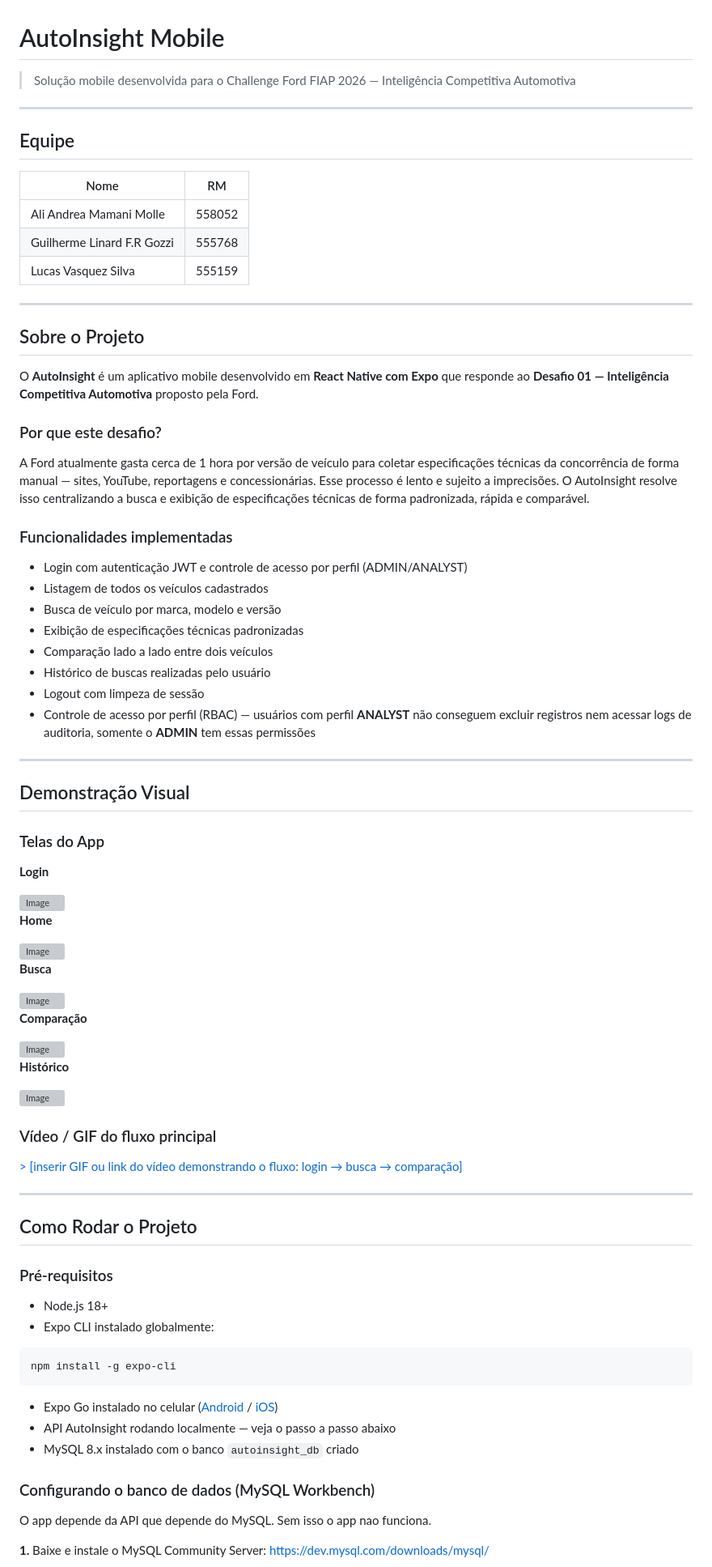
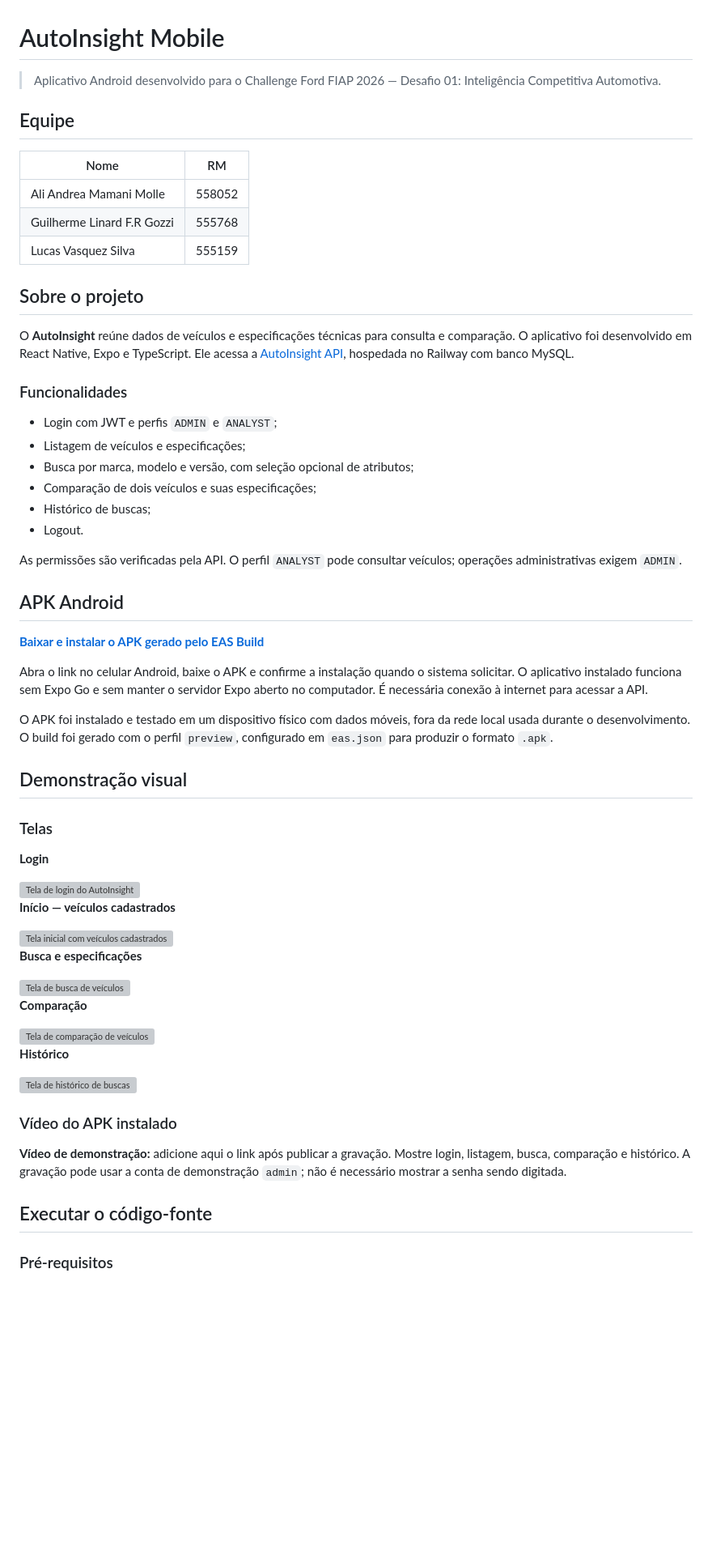
Before and after one commit to AliAndrea1/fiap-mdi-sprint-autoinsight, a Markdown page: README.md, the part around one of its changes. Shown at 81% size. GitHub-like rendering; blank space fills up the shorter version; grey boxes are pictures that could not be loaded.

Commit message:
Revise README for project overview and instructions
Updated project description, features, and setup instructions in README.

````diff
--- a/README.md
+++ b/README.md
@@ -1,8 +1,6 @@
 # AutoInsight Mobile
 
-> Solução mobile desenvolvida para o Challenge Ford FIAP 2026 — Inteligência Competitiva Automotiva
-
----
+> Aplicativo Android desenvolvido para o Challenge Ford FIAP 2026 — Desafio 01: Inteligência Competitiva Automotiva.
 
 ## Equipe
 
@@ -12,74 +10,58 @@
 | Guilherme Linard F.R Gozzi | 555768 |
 | Lucas Vasquez Silva | 555159 |
 
----
+## Sobre o projeto
 
-## Sobre o Projeto
+O **AutoInsight** reúne dados de veículos e especificações técnicas para consulta e comparação. O aplicativo foi desenvolvido em React Native, Expo e TypeScript. Ele acessa a [AutoInsight API](https://github.com/AliAndrea1/Sprint-Soa-Ford), hospedada no Railway com banco MySQL.
 
-O **AutoInsight** é um aplicativo mobile desenvolvido em **React Native com Expo** que responde ao **Desafio 01 — Inteligência Competitiva Automotiva** proposto pela Ford.
+### Funcionalidades
 
-### Por que este desafio?
+- Login com JWT e perfis `ADMIN` e `ANALYST`;
+- Listagem de veículos e especificações;
+- Busca por marca, modelo e versão, com seleção opcional de atributos;
+- Comparação de dois veículos e suas especificações;
+- Histórico de buscas;
+- Logout.
 
-A Ford atualmente gasta cerca de 1 hora por versão de veículo para coletar especificações técnicas da concorrência de forma manual — sites, YouTube, reportagens e concessionárias. Esse processo é lento e sujeito a imprecisões. O AutoInsight resolve isso centralizando a busca e exibição de especificações técnicas de forma padronizada, rápida e comparável.
+As permissões são verificadas pela API. O perfil `ANALYST` pode consultar veículos; operações administrativas exigem `ADMIN`.
 
-### Funcionalidades implementadas
+## APK Android
 
-- Login com autenticação JWT e controle de acesso por perfil (ADMIN/ANALYST)
-- Listagem de todos os veículos cadastrados
-- Busca de veículo por marca, modelo e versão
-- Exibição de especificações técnicas padronizadas
-- Comparação lado a lado entre dois veículos
-- Histórico de buscas realizadas pelo usuário
-- Logout com limpeza de sessão
-- Controle de acesso por perfil (RBAC) — usuários com perfil **ANALYST** não conseguem excluir registros nem acessar logs de auditoria, somente o **ADMIN** tem essas permissões
----
+**[Baixar e instalar o APK gerado pelo EAS Build](https://expo.dev/accounts/aliandrea/projects/autoinsight/builds/36dcb7f3-991d-4539-9449-e1fc4ab4d321)**
 
-## Demonstração Visual
+Abra o link no celular Android, baixe o APK e confirme a instalação quando o sistema solicitar. O aplicativo instalado funciona sem Expo Go e sem manter o servidor Expo aberto no computador. É necessária conexão à internet para acessar a API.
 
-### Telas do App
+O APK foi instalado e testado em um dispositivo físico com dados móveis, fora da rede local usada durante o desenvolvimento. O build foi gerado com o perfil `preview`, configurado em `eas.json` para produzir o formato `.apk`.
+
+## Demonstração visual
+
+### Telas
 
 **Login**
 
-<img width="1080" height="2340" alt="Image" src="https://github.com/user-attachments/assets/4c71d158-6a5f-47bc-899e-1e1a9f16cb68" />
+<img width="360" alt="Tela de login do AutoInsight" src="https://github.com/user-attachments/assets/4c71d158-6a5f-47bc-899e-1e1a9f16cb68" />
 
-**Home**
+**Início — veículos cadastrados**
 
-<img width="738" height="1600" alt="Image" src="https://github.com/user-attachments/assets/154e5a7c-7dbb-4b1f-bbd6-03b89d68fd09" />
+<img width="360" alt="Tela inicial com veículos cadastrados" src="https://github.com/user-attachments/assets/154e5a7c-7dbb-4b1f-bbd6-03b89d68fd09" />
 
-**Busca**
+**Busca e especificações**
 
-<img width="738" height="1600" alt="Image" src="https://github.com/user-attachments/assets/e5f61fc9-32c8-459c-b57d-6f603c36fac2" />
+<img width="360" alt="Tela de busca de veículos" src="https://github.com/user-attachments/assets/e5f61fc9-32c8-459c-b57d-6f603c36fac2" />
 
 **Comparação**
 
-<img width="738" height="1600" alt="Image" src="https://github.com/user-attachments/assets/7331cf7c-43b7-4e72-a5a5-57976329719e" />
+<img width="360" alt="Tela de comparação de veículos" src="https://github.com/user-attachments/assets/7331cf7c-43b7-4e72-a5a5-57976329719e" />
 
 **Histórico**
 
-<img width="738" height="1600" alt="Image" src="https://github.com/user-attachments/assets/05d424e9-a4ae-41d1-a18e-b5d1a8d4156b" />
+<img width="360" alt="Tela de histórico de buscas" src="https://github.com/user-attachments/assets/05d424e9-a4ae-41d1-a18e-b5d1a8d4156b" />
 
-### Vídeo / GIF do fluxo principal
+### Vídeo do APK instalado
 
-[> [inserir GIF ou link do vídeo demonstrando o fluxo: login → busca → comparação]](https://github.com/user-attachments/assets/46b9085c-d3d9-4ce7-b191-695764591d0e)
+**Vídeo de demonstração:** adicione aqui o link após publicar a gravação. Mostre login, listagem, busca, comparação e histórico. A gravação pode usar a conta de demonstração `admin`; não é necessário mostrar a senha sendo digitada.
 
----
-
-## Como Rodar o Projeto
+## Executar o código-fonte
 
 ### Pré-requisitos
 
-- Node.js 18+
-- Expo CLI instalado globalmente:
-```bash
-npm install -g expo-cli
-```
-- Expo Go instalado no celular ([Android](https://play.google.com/store/apps/details?id=host.exp.exponent) / [iOS](https://apps.apple.com/app/expo-go/id982107779))
-- API AutoInsight rodando localmente — veja o passo a passo abaixo
-- MySQL 8.x instalado com o banco `autoinsight_db` criado
-### Configurando o banco de dados (MySQL Workbench)
-
-O app depende da API que depende do MySQL. Sem isso o app nao funciona.
-
-**1.** Baixe e instale o MySQL Community Server:
-https://dev.mysql.com/downloads/mysql/
-
````
Also changed, not shown: other parts of README.md (+52 -104 lines).
